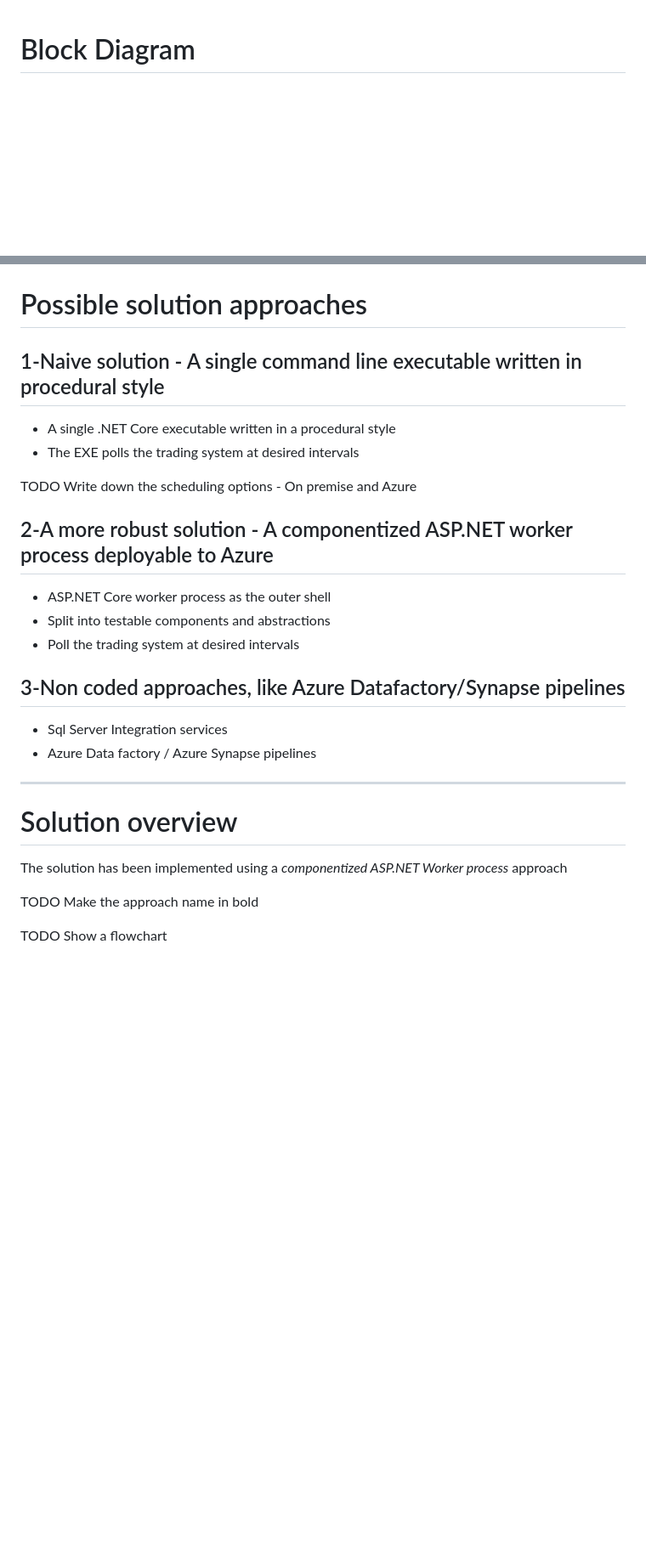
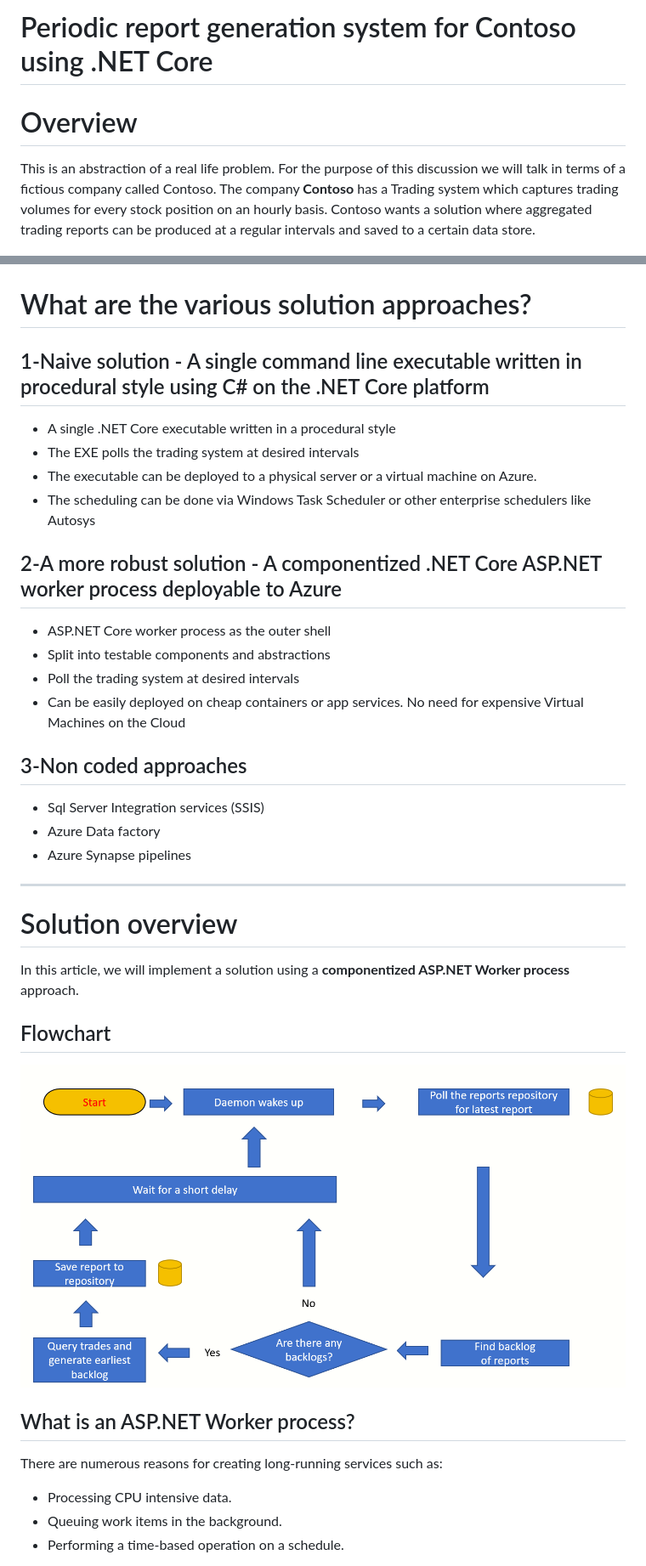
Before and after one commit to sdg002/AnyDotnetStuff, a Markdown page: ContosoTradingReportGenerator/README.MD, 2 parts joined by grey strips. Shown: that part at 85% size. Rendered like a GitHub page; pictures changed too: ContosoTradingReportGenerator/docs/images/flow-chart.png (added); blank space fills up the shorter version.

```diff
--- a/ContosoTradingReportGenerator/README.MD
+++ b/ContosoTradingReportGenerator/README.MD
@@ -1,6 +1,10 @@
+# Periodic report generation system for Contoso using .NET Core
 
-# Block Diagram
 
+# Overview
+
+This is an abstraction of a real life problem. For the purpose of this discussion we will talk in terms of a fictious company called Contoso. The company **Contoso** has a Trading system which captures trading volumes for every stock position on an hourly basis.
+Contoso wants a solution where aggregated trading reports can be produced at a regular intervals and saved to a certain data store.
 
 ![blockdiagram!](docs/images/block_diagram.png "blockdiagram")
 
@@ -42,33 +57,40 @@ With the above raw information coming from the trading system, the expected CSV
 ![csvstructure!](docs/images/csv-structure.png "csvstructure")
 
 
-# Possible solution approaches
+# What are the various solution approaches?
+
+## 1-Naive solution - A single command line executable written in procedural style using C# on the .NET Core platform
+- A single .NET Core executable written in a procedural style
+- The EXE polls the trading system at desired intervals
+- The executable can be deployed to a physical server or a virtual machine on Azure.
+- The scheduling can be done via Windows Task Scheduler or other enterprise schedulers like Autosys
 
 
-## 1-Naive solution - A single command line executable written in procedural style
-- A single .NET Core executable written in a procedural style
-- The EXE polls the trading system at desired intervals
-
-TODO Write down the scheduling options - On premise and Azure
-
-## 2-A more robust solution  - A componentized ASP.NET worker process deployable to Azure
+## 2-A more robust solution  - A componentized .NET Core ASP.NET worker process deployable to Azure
 
 - ASP.NET Core worker process as the outer shell
 - Split into testable components and abstractions
 - Poll the trading system at desired intervals
+- Can be easily deployed on cheap containers or app services. No need for expensive Virtual Machines on the Cloud
 
 
-## 3-Non coded approaches, like Azure Datafactory/Synapse pipelines
-- Sql Server Integration services
-- Azure Data factory / Azure Synapse pipelines
+## 3-Non coded approaches
+- Sql Server Integration services  (SSIS)
+- Azure Data factory
+- Azure Synapse pipelines
 
 ---
 
 # Solution overview
 
-The solution has been implemented using a *componentized ASP.NET Worker process* approach
+In this article, we will implement a solution using a **componentized ASP.NET Worker process** approach.
 
-TODO Make the approach name in bold
+## Flowchart
+![flowchart!](docs/images/flow-chart.png "flowchart")
 
-TODO Show a flowchart
+## What is an ASP.NET Worker process?
+There are numerous reasons for creating long-running services such as:
+- Processing CPU intensive data.
+- Queuing work items in the background.
+- Performing a time-based operation on a schedule.
 
```
Also changed, not shown: other parts of ContosoTradingReportGenerator/README.MD (+118 -55 lines), ContosoTradingReportGenerator/docs/images/trading_component.png, ContosoTradingReportGenerator/docs/images/visualstudio-workerservice-template.png (added), 2 other files.
